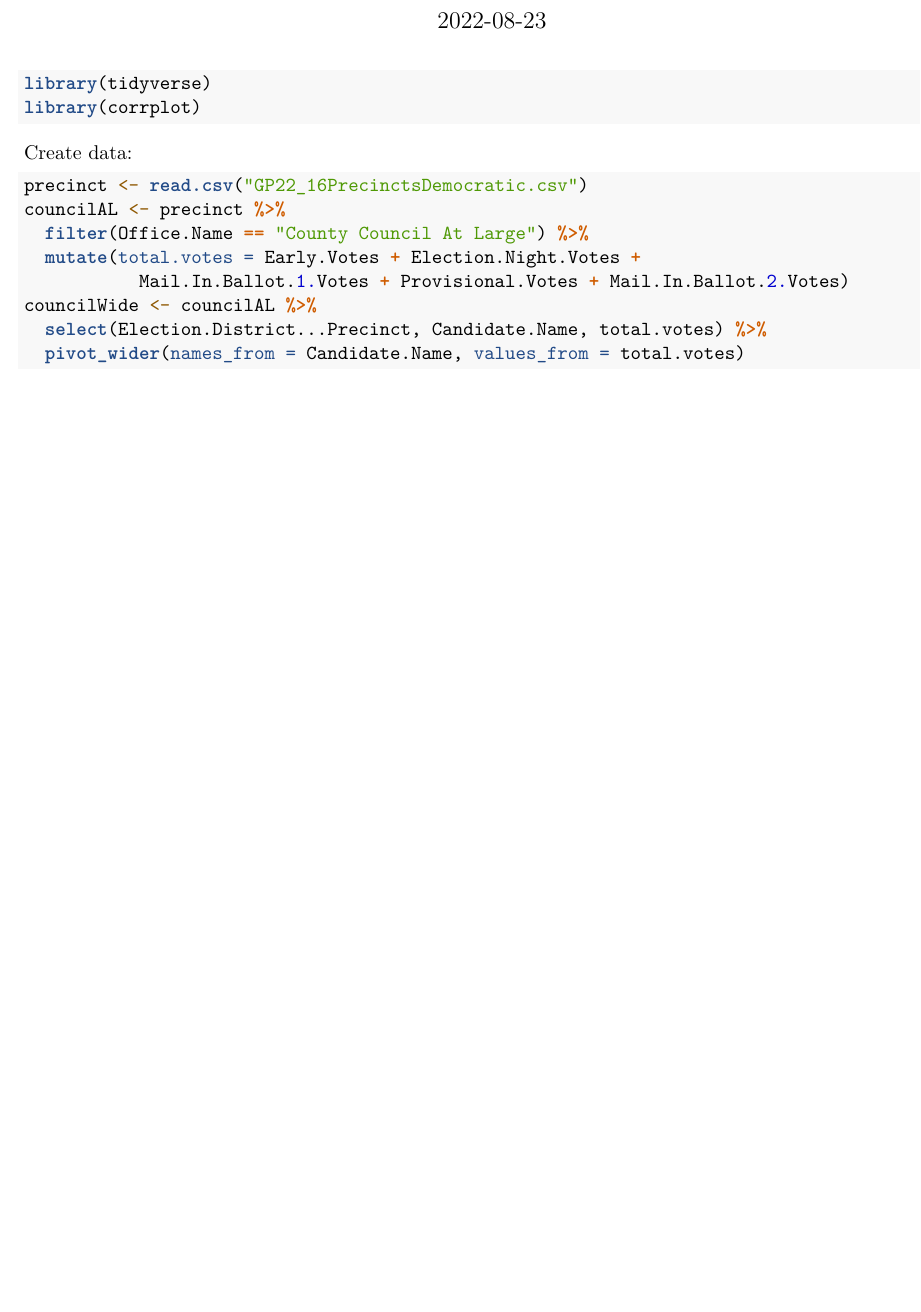
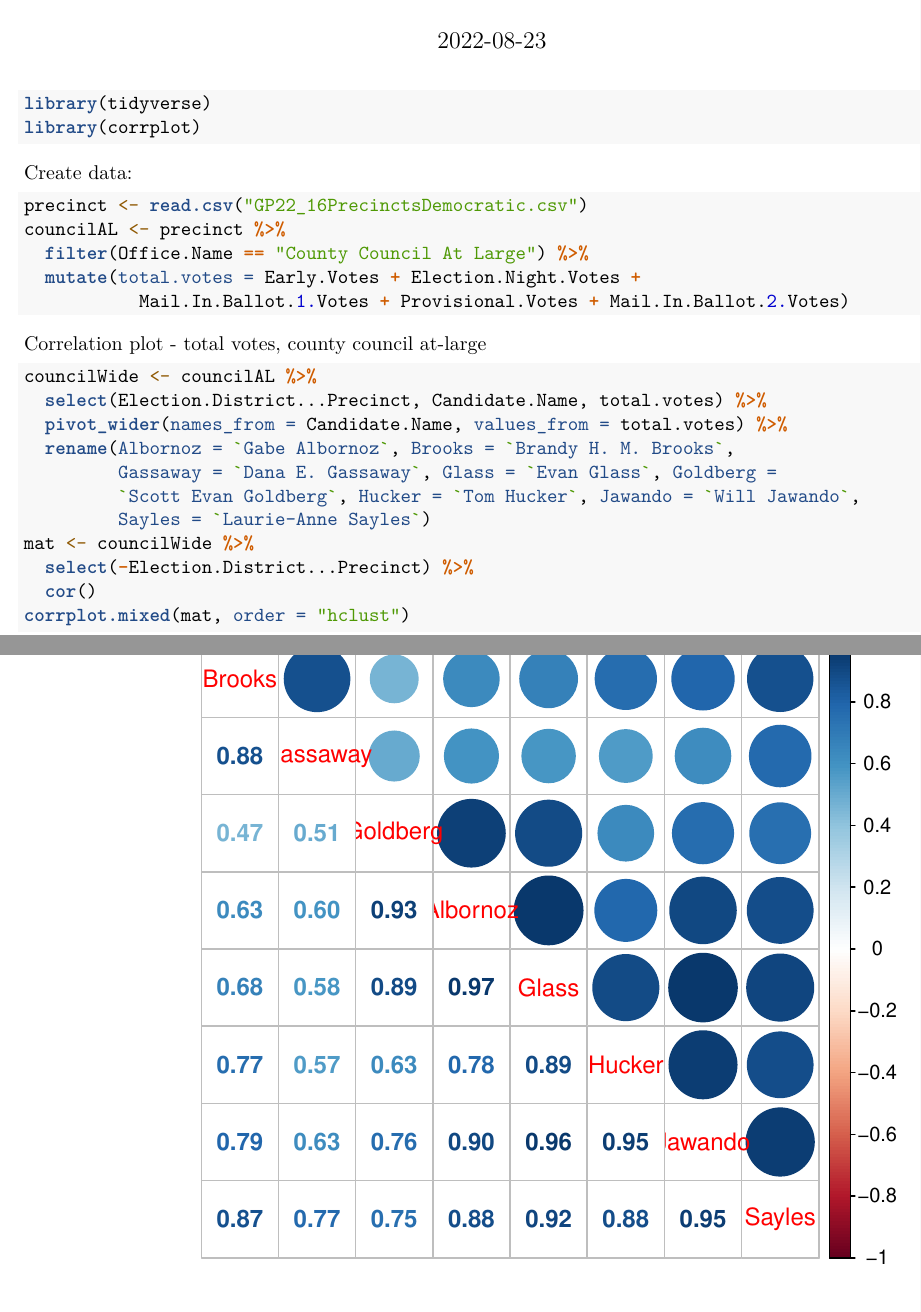
Before and after one commit to davmking/moco-council-at-large, an R Markdown document (MoCo Council At-Large Election 2022.Rmd): part of the page before the commit and two parts of pages 1 and 2 of 2 after it, the two joined at a grey line, cut so that both start at the same text, the shorter picture padded with empty space. Rendered offline with R 4.5, knitr and Pandoc, then LaTeX, with nearby package versions.

Commit message:
Created correlation plot between at-large candidates

````diff
--- a/MoCo Council At-Large Election 2022.Rmd
+++ b/MoCo Council At-Large Election 2022.Rmd
@@ -22,7 +22,20 @@
   filter(Office.Name == "County Council At Large") %>%
   mutate(total.votes = Early.Votes + Election.Night.Votes +
            Mail.In.Ballot.1.Votes + Provisional.Votes + Mail.In.Ballot.2.Votes)
+```
+
+Correlation plot - total votes, county council at-large
+
+```{r correlations between councilmembers}
 councilWide <- councilAL %>%
   select(Election.District...Precinct, Candidate.Name, total.votes) %>%
-  pivot_wider(names_from = Candidate.Name, values_from = total.votes)
+  pivot_wider(names_from = Candidate.Name, values_from = total.votes) %>%
+  rename(Albornoz = `Gabe Albornoz`, Brooks = `Brandy H. M. Brooks`,
+         Gassaway = `Dana E. Gassaway`, Glass = `Evan Glass`, Goldberg =
+         `Scott Evan Goldberg`, Hucker = `Tom Hucker`, Jawando = `Will Jawando`,
+         Sayles = `Laurie-Anne Sayles`)
+mat <- councilWide %>%
+  select(-Election.District...Precinct) %>%
+  cor()
+corrplot.mixed(mat, order = "hclust")
 ```
````
